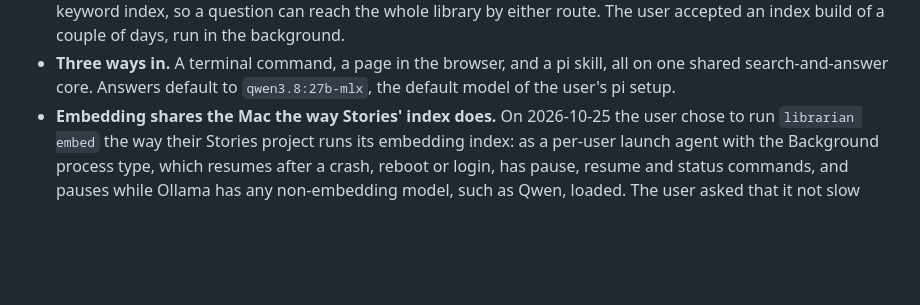
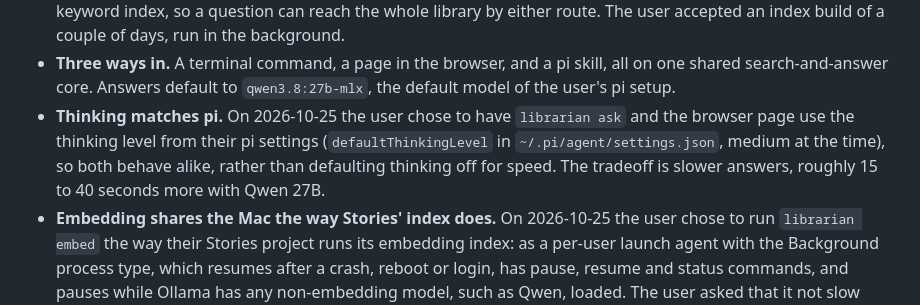
Before and after one commit to jubishop/offline-librarian, a Markdown page: docs/design.md, the part around the change. GitHub-like rendering; blank space fills up the shorter version.

Commit message:
📝 docs(design): Record that answers think as pi does
Co-Authored-By: Claude Opus 5.5 <noreply@anthropic.com>

```diff
--- a/docs/design.md
+++ b/docs/design.md
@@ -38,6 +38,11 @@ survival assistant built on the same idea.
 - **Three ways in.** A terminal command, a page in the browser, and a pi
   skill, all on one shared search-and-answer core. Answers default to
   `qwen3.8:27b-mlx`, the default model of the user's pi setup.
+- **Thinking matches pi.** On 2026-10-25 the user chose to have `librarian ask`
+  and the browser page use the thinking level from their pi settings
+  (`defaultThinkingLevel` in `~/.pi/agent/settings.json`, medium at the time),
+  so both behave alike, rather than defaulting thinking off for speed. The
+  tradeoff is slower answers, roughly 15 to 40 seconds more with Qwen 27B.
 - **Embedding shares the Mac the way Stories' index does.** On 2026-10-25 the
   user chose to run `librarian embed` the way their Stories project runs its
   embedding index: as a per-user launch agent with the Background process
```
